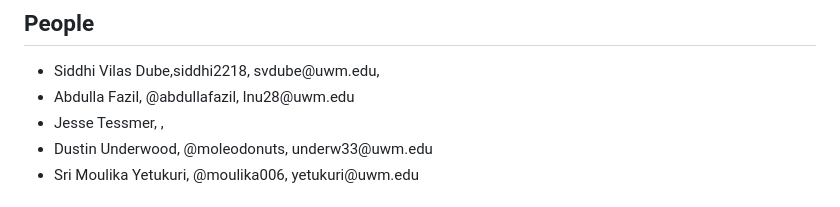
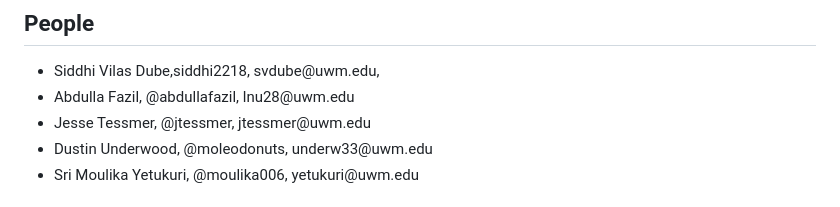
Before and after one commit to sidube2296/project-sortledton, a Markdown page: README.md, the part around the change. GitHub-like rendering.

Commit message:
Update 'people' in Readme

```diff
--- a/README.md
+++ b/README.md
@@ -8,7 +8,7 @@ Java Sortledton
 <ul>
 <li>Siddhi Vilas Dube,siddhi2218, svdube@uwm.edu,</li>
 <li>Abdulla Fazil, @abdullafazil, lnu28@uwm.edu</li>
-<li>Jesse Tessmer, ,</li>
+<li>Jesse Tessmer, @jtessmer, jtessmer@uwm.edu</li>
 <li>Dustin Underwood, @moleodonuts, underw33@uwm.edu</li>
 <li>Sri Moulika Yetukuri, @moulika006, yetukuri@uwm.edu</li>
 </ul>
```
